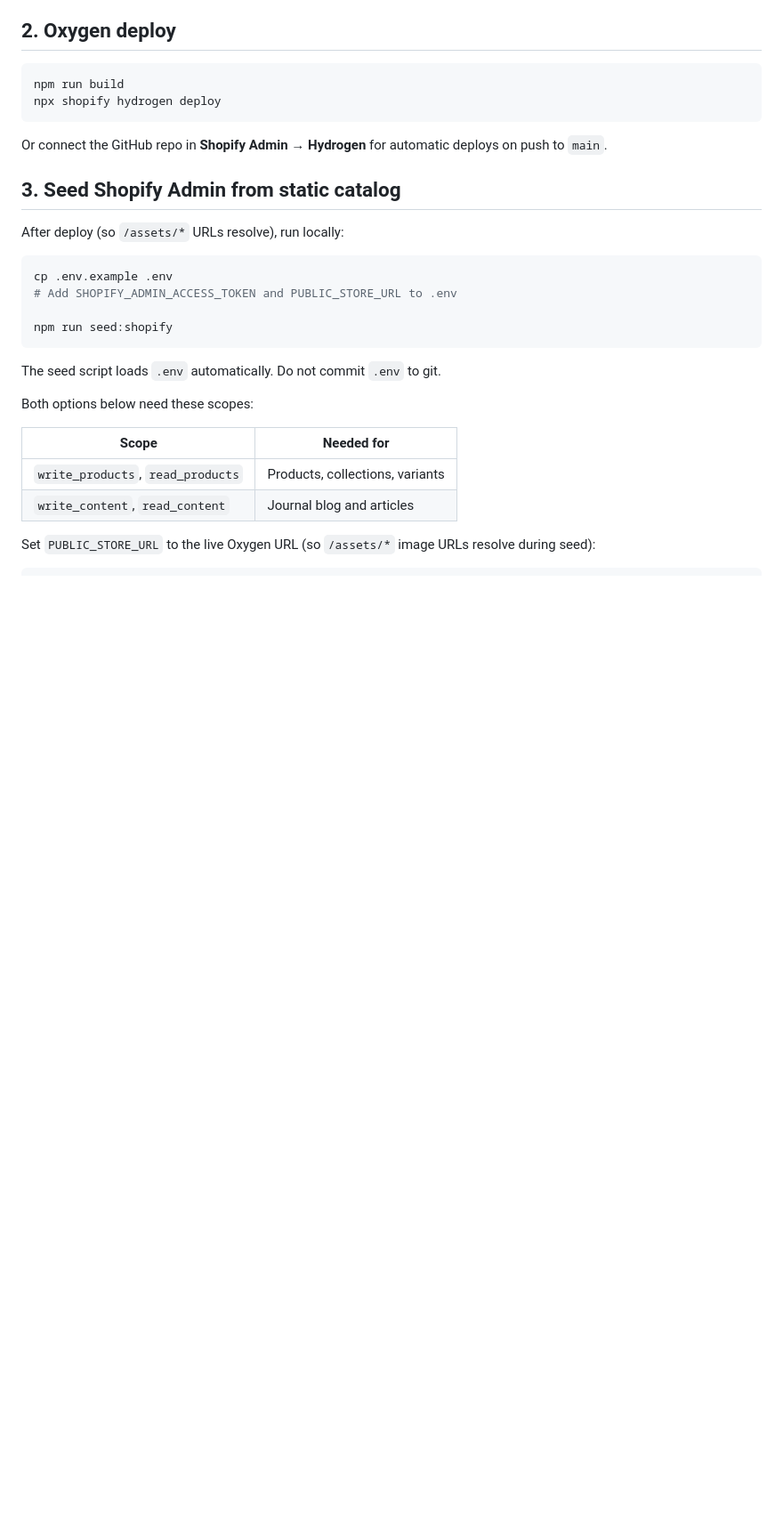
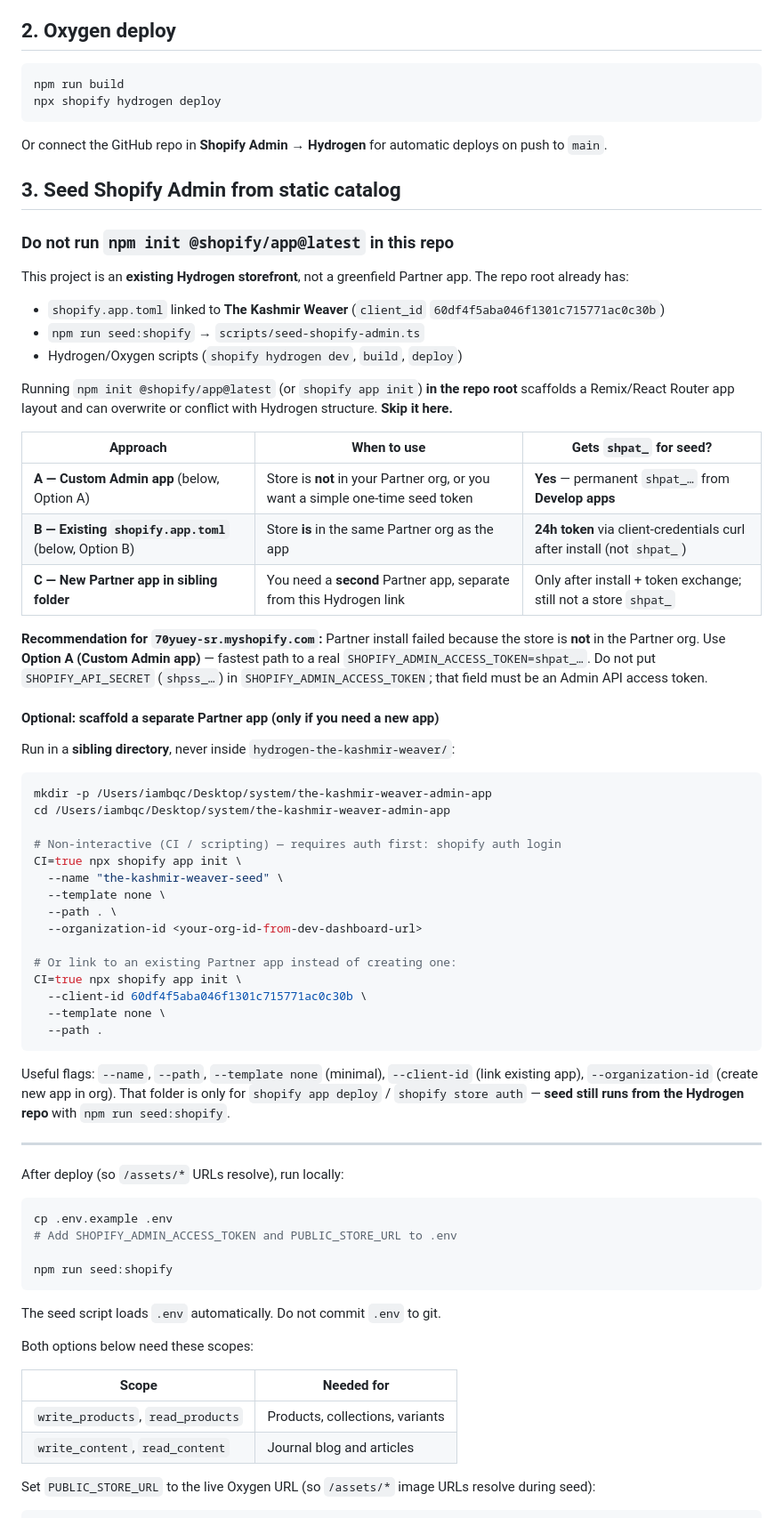
Before and after one commit to thekashmirweaver-design/hydrogen-the-kashmir-weaver, a Markdown page: docs/deploy.md, the part around the change. Shown at 89% size. Drawn GitHub-style; blank space fills up the shorter version.

Commit message:
docs: warn against app init in Hydrogen repo root
Document why npm init @shopify/app must not run in the storefront repo,
when to use Custom Admin shpat_ vs existing shopify.app.toml, and how
to scaffold a separate Partner app folder if needed.

Co-authored-by: Cursor <cursoragent@cursor.com>

````diff
--- a/docs/deploy.md
+++ b/docs/deploy.md
@@ -126,6 +126,50 @@ npx shopify hydrogen deploy
 Or connect the GitHub repo in **Shopify Admin → Hydrogen** for automatic deploys on push to `main`.
 
 ## 3. Seed Shopify Admin from static catalog
+
+### Do **not** run `npm init @shopify/app@latest` in this repo
+
+This project is an **existing Hydrogen storefront**, not a greenfield Partner app. The repo root already has:
+
+- `shopify.app.toml` linked to **The Kashmir Weaver** (`client_id` `60df4f5aba046f1301c715771ac0c30b`)
+- `npm run seed:shopify` → `scripts/seed-shopify-admin.ts`
+- Hydrogen/Oxygen scripts (`shopify hydrogen dev`, `build`, `deploy`)
+
+Running `npm init @shopify/app@latest` (or `shopify app init`) **in the repo root** scaffolds a Remix/React Router app layout and can overwrite or conflict with Hydrogen structure. **Skip it here.**
+
+| Approach | When to use | Gets `shpat_` for seed? |
+| --- | --- | --- |
+| **A — Custom Admin app** (below, Option A) | Store is **not** in your Partner org, or you want a simple one-time seed token | **Yes** — permanent `shpat_…` from **Develop apps** |
+| **B — Existing `shopify.app.toml`** (below, Option B) | Store **is** in the same Partner org as the app | **24h token** via client-credentials curl after install (not `shpat_`) |
+| **C — New Partner app in sibling folder** | You need a **second** Partner app, separate from this Hydrogen link | Only after install + token exchange; still not a store `shpat_` |
+
+**Recommendation for `70yuey-sr.myshopify.com`:** Partner install failed because the store is **not** in the Partner org. Use **Option A (Custom Admin app)** — fastest path to a real `SHOPIFY_ADMIN_ACCESS_TOKEN=shpat_…`. Do not put `SHOPIFY_API_SECRET` (`shpss_…`) in `SHOPIFY_ADMIN_ACCESS_TOKEN`; that field must be an Admin API access token.
+
+#### Optional: scaffold a **separate** Partner app (only if you need a new app)
+
+Run in a **sibling directory**, never inside `hydrogen-the-kashmir-weaver/`:
+
+```bash
+mkdir -p /Users/iambqc/Desktop/system/the-kashmir-weaver-admin-app
+cd /Users/iambqc/Desktop/system/the-kashmir-weaver-admin-app
+
+# Non-interactive (CI / scripting) — requires auth first: shopify auth login
+CI=true npx shopify app init \
+  --name "the-kashmir-weaver-seed" \
+  --template none \
+  --path . \
+  --organization-id <your-org-id-from-dev-dashboard-url>
+
+# Or link to an existing Partner app instead of creating one:
+CI=true npx shopify app init \
+  --client-id 60df4f5aba046f1301c715771ac0c30b \
+  --template none \
+  --path .
+```
+
+Useful flags: `--name`, `--path`, `--template none` (minimal), `--client-id` (link existing app), `--organization-id` (create new app in org). That folder is only for `shopify app deploy` / `shopify store auth` — **seed still runs from the Hydrogen repo** with `npm run seed:shopify`.
+
+---
 
 After deploy (so `/assets/*` URLs resolve), run locally:
 
````
